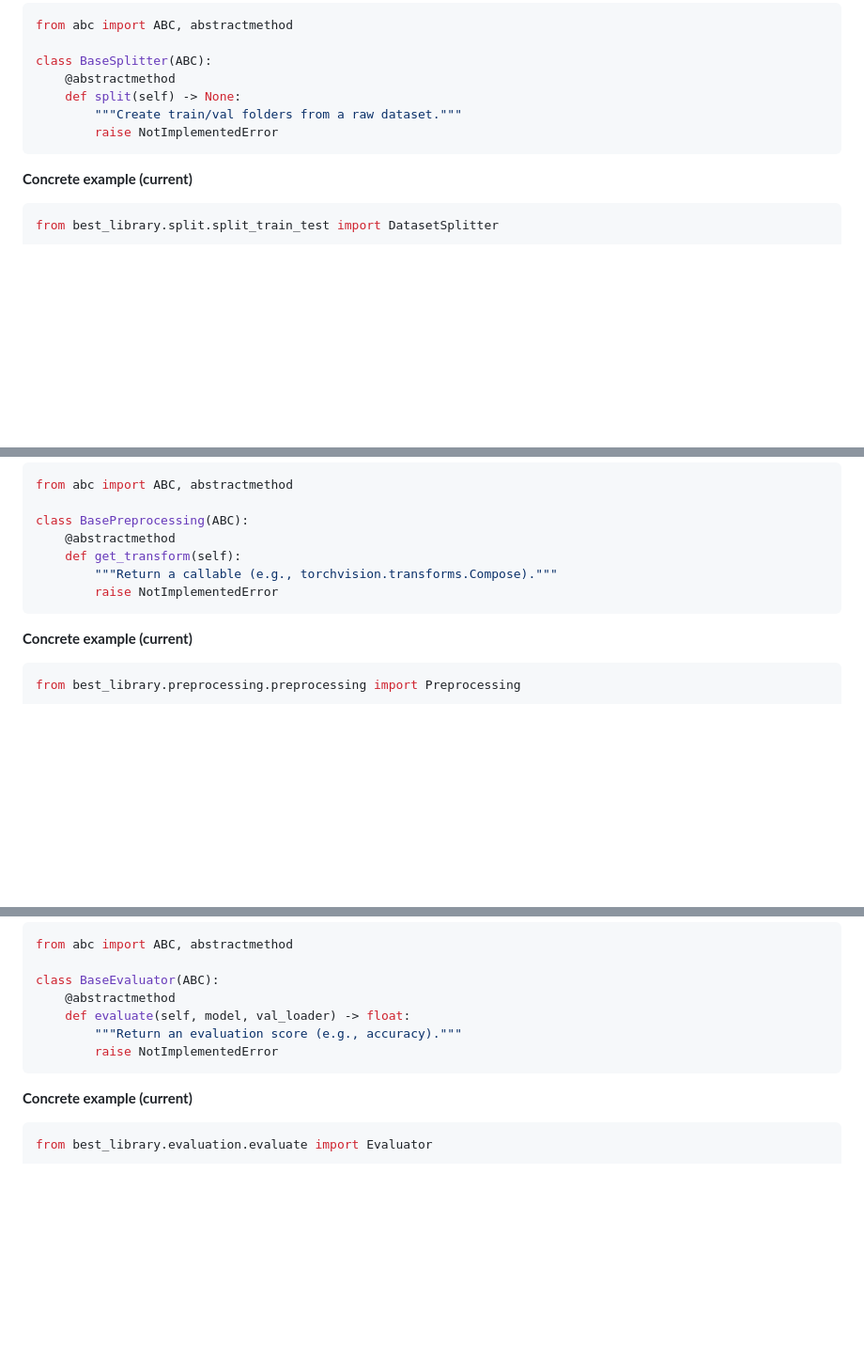
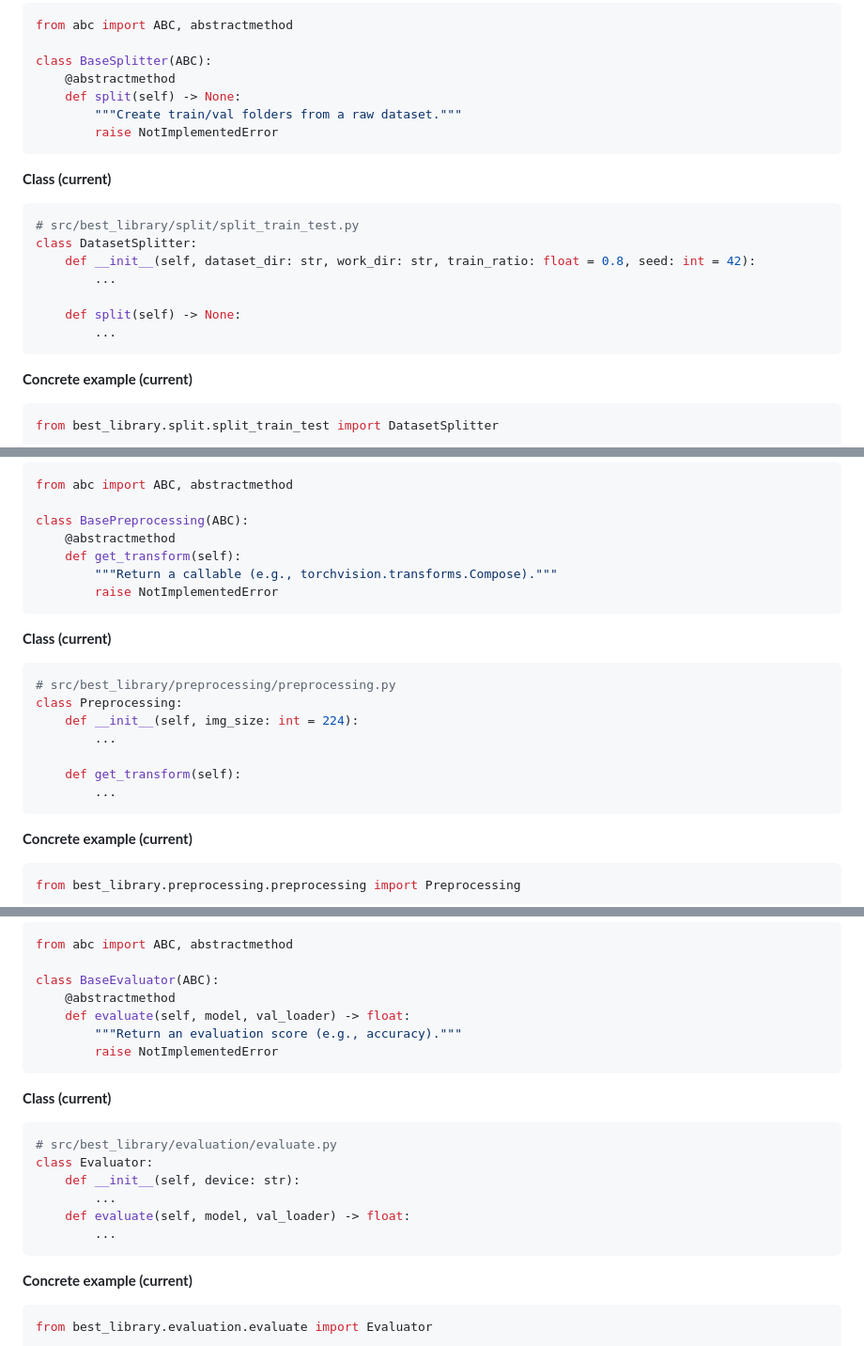
Before and after one commit to gallagelpi/final_project_cfds, a Markdown page: scalability.md, 3 parts joined by grey strips. Shown: that part at 94% size. Rendered like a GitHub page; blank space fills up the shorter version.

````diff
--- a/scalability.md
+++ b/scalability.md
@@ -55,6 +70,17 @@ class BaseSplitter(ABC):
     def split(self) -> None:
         """Create train/val folders from a raw dataset."""
         raise NotImplementedError
+```
+
+**Class (current)**
+```python
+# src/best_library/split/split_train_test.py
+class DatasetSplitter:
+    def __init__(self, dataset_dir: str, work_dir: str, train_ratio: float = 0.8, seed: int = 42):
+        ...
+
+    def split(self) -> None:
+        ...
 ```
 
 **Concrete example (current)**
@@ -89,6 +115,17 @@ class BasePreprocessing(ABC):
         raise NotImplementedError
 ```
 
+**Class (current)**
+```python
+# src/best_library/preprocessing/preprocessing.py
+class Preprocessing:
+    def __init__(self, img_size: int = 224):
+        ...
+
+    def get_transform(self):
+        ...
+```
+
 **Concrete example (current)**
 ```python
 from best_library.preprocessing.preprocessing import Preprocessing
@@ -191,6 +253,16 @@ class BaseEvaluator(ABC):
         raise NotImplementedError
 ```
 
+**Class (current)**
+```python
+# src/best_library/evaluation/evaluate.py
+class Evaluator:
+    def __init__(self, device: str):
+        ...
+    def evaluate(self, model, val_loader) -> float:
+        ...
+```
+
 **Concrete example (current)**
 ```python
 from best_library.evaluation.evaluate import Evaluator
````
Also changed, not shown: other parts of scalability.md (+51 -1 lines).
